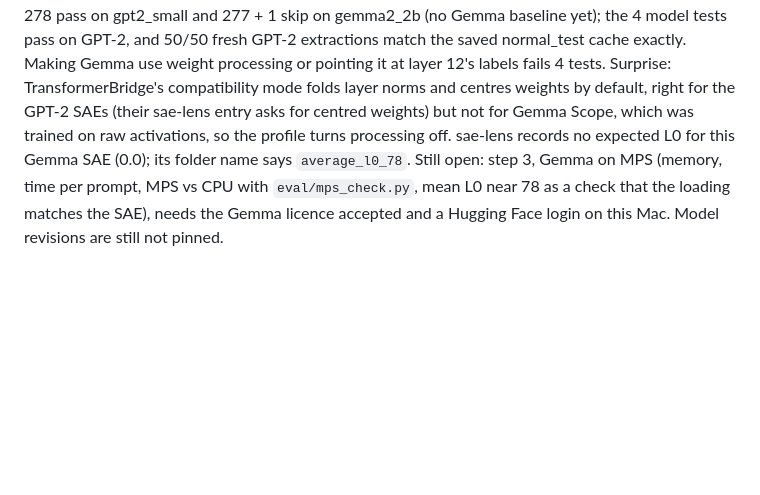
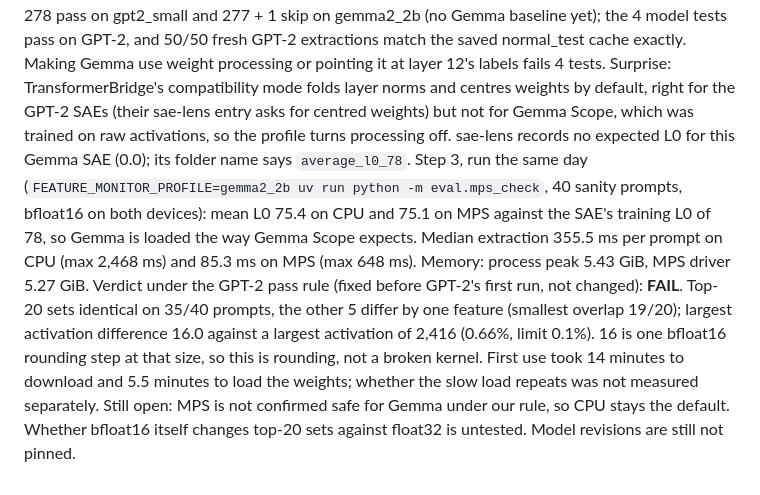
Before and after one commit to shedrachIkenna/feature-monitor, a Markdown page: docs/log.md, the part around the change. GitHub-like rendering; blank space fills up the shorter version.

Commit message:
Log Gemma 2 2B MPS check: L0 matches, MPS fails the strict rule by bfloat16 rounding
Co-Authored-By: Claude Opus 5.5 <noreply@anthropic.com>

```diff
--- a/docs/log.md
+++ b/docs/log.md
@@ -371,4 +371,5 @@ Follow-up the same day: the boxes behind the end labels hid data. On the live ch
 ## 2026-10-18
 Milestone 7.1 (code part): the model is now a profile. `monitor/profiles.yaml` holds `gpt2_small` (default, unchanged behaviour) and `gemma2_2b` (`google/gemma-2-2b` at bfloat16, Gemma Scope `gemma-scope-2b-pt-res-canonical` / `layer_16/width_16k/canonical`, hook `blocks.16.hook_resid_post`, Neuronpedia `gemma-2-2b/16-gemmascope-res-16k`, all checked in sae-lens 6.54.0); `FEATURE_MONITOR_PROFILE` picks one and only `monitor/model.py` reads it. Layer 16 was chosen to match GPT-2's relative depth (65% vs 67%). Baselines and thresholds use `<model>_<layer>` names (GPT-2's files keep theirs), labels go to `labels_cache_<profile>.json`, `/health` reports `model_label` and `neuronpedia_id` for the dashboard's model name and Neuronpedia links, and `GPT2Engine` is `ModelEngine`. Embedding detector files stay shared (prompt text only, same 3,000-prompt sample). CI runs the fast tests once per profile. 11 new tests; fast suite 278 pass on gpt2_small and 277 + 1 skip on gemma2_2b (no Gemma baseline yet); the 4 model tests pass on GPT-2, and 50/50 fresh GPT-2 extractions match the saved normal_test cache exactly. Making Gemma use weight processing or pointing it at layer 12's labels fails 4 tests.
 Surprise: TransformerBridge's compatibility mode folds layer norms and centres weights by default, right for the GPT-2 SAEs (their sae-lens entry asks for centred weights) but not for Gemma Scope, which was trained on raw activations, so the profile turns processing off. sae-lens records no expected L0 for this Gemma SAE (0.0); its folder name says `average_l0_78`.
-Still open: step 3, Gemma on MPS (memory, time per prompt, MPS vs CPU with `eval/mps_check.py`, mean L0 near 78 as a check that the loading matches the SAE), needs the Gemma licence accepted and a Hugging Face login on this Mac. Model revisions are still not pinned.
+Step 3, run the same day (`FEATURE_MONITOR_PROFILE=gemma2_2b uv run python -m eval.mps_check`, 40 sanity prompts, bfloat16 on both devices): mean L0 75.4 on CPU and 75.1 on MPS against the SAE's training L0 of 78, so Gemma is loaded the way Gemma Scope expects. Median extraction 355.5 ms per prompt on CPU (max 2,468 ms) and 85.3 ms on MPS (max 648 ms). Memory: process peak 5.43 GiB, MPS driver 5.27 GiB. Verdict under the GPT-2 pass rule (fixed before GPT-2's first run, not changed): **FAIL**. Top-20 sets identical on 35/40 prompts, the other 5 differ by one feature (smallest overlap 19/20); largest activation difference 16.0 against a largest activation of 2,416 (0.66%, limit 0.1%). 16 is one bfloat16 rounding step at that size, so this is rounding, not a broken kernel. First use took 14 minutes to download and 5.5 minutes to load the weights; whether the slow load repeats was not measured separately.
+Still open: MPS is not confirmed safe for Gemma under our rule, so CPU stays the default. Whether bfloat16 itself changes top-20 sets against float32 is untested. Model revisions are still not pinned.
```
